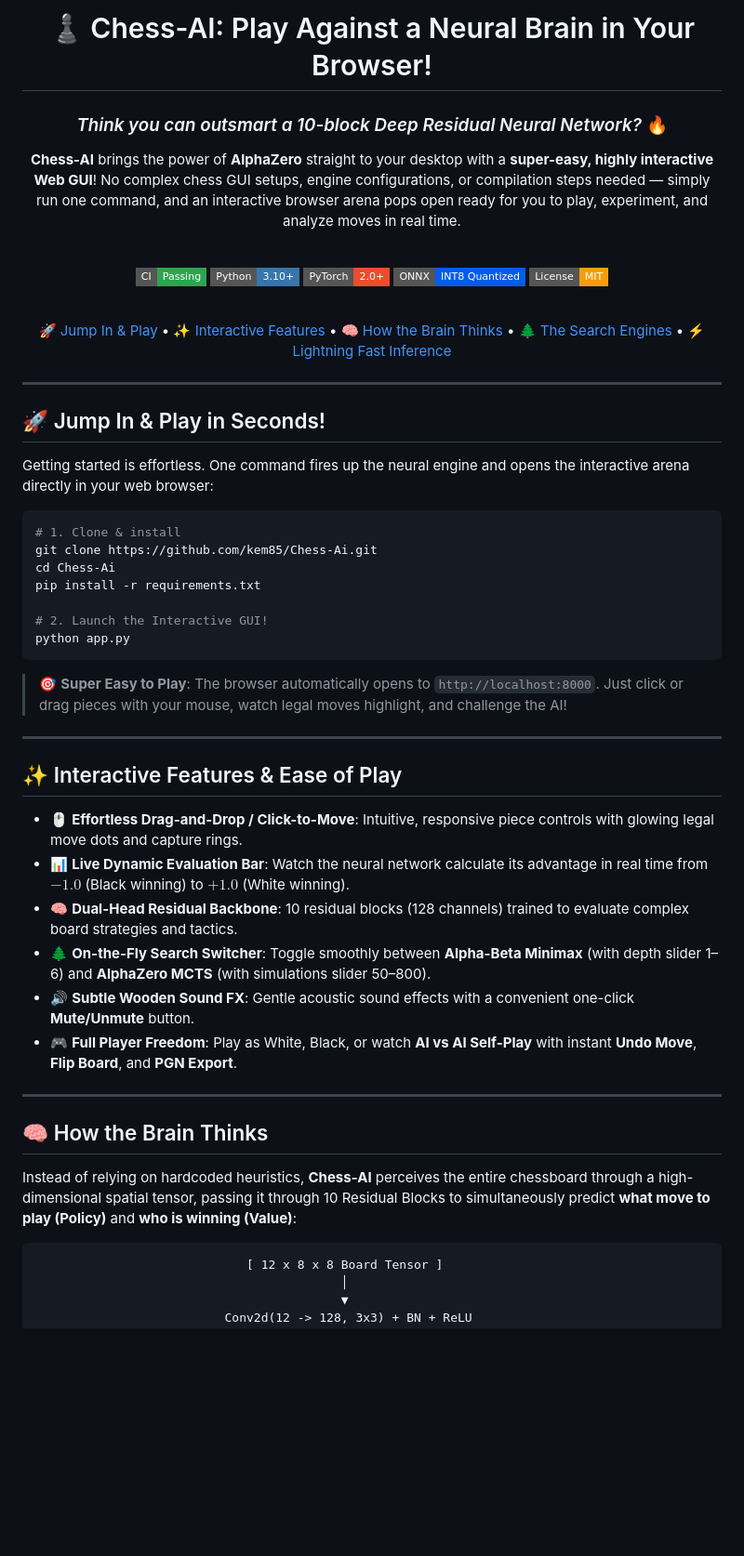
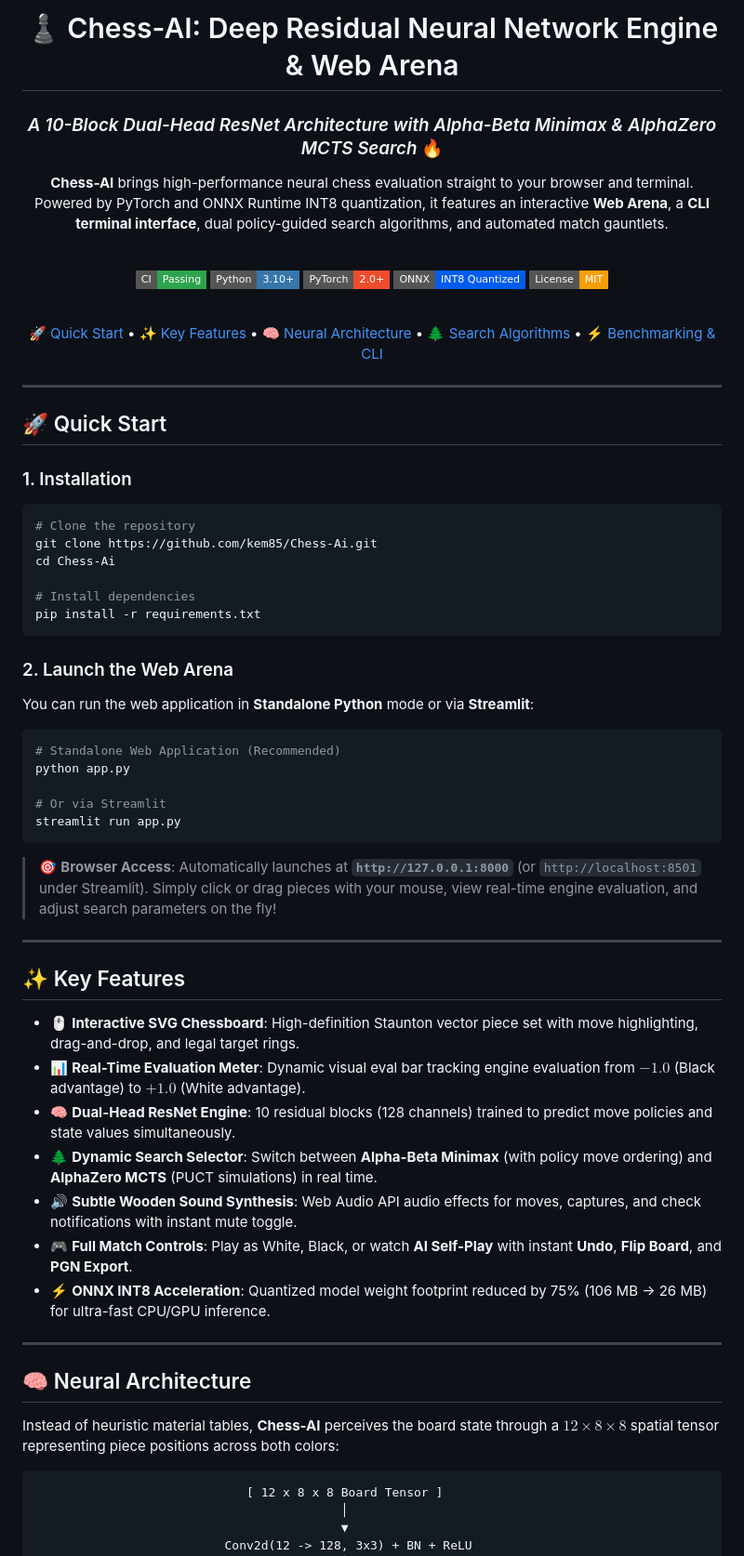
Before and after one commit to kem85/Chess-Ai, a Markdown page: README.md, the part around one of its changes. Shown at 93% size. Rendered like a GitHub page; badges without logos; blank space fills up the shorter version.

Commit message:
docs(readme): update README with web arena, CLI usage, and architecture overview

````diff
--- a/README.md
+++ b/README.md
@@ -1,10 +1,10 @@
 <div align="center">
 
-# ♟️ Chess-AI: Play Against a Neural Brain in Your Browser!
+# ♟️ Chess-AI: Deep Residual Neural Network Engine & Web Arena
 
-### *Think you can outsmart a 10-block Deep Residual Neural Network?* 🔥
+### *A 10-Block Dual-Head ResNet Architecture with Alpha-Beta Minimax & AlphaZero MCTS Search* 🔥
 
-**Chess-AI** brings the power of **AlphaZero** straight to your desktop with a **super-easy, highly interactive Web GUI**! No complex chess GUI setups, engine configurations, or compilation steps needed — simply run one command, and an interactive browser arena pops open ready for you to play, experiment, and analyze moves in real time.
+**Chess-AI** brings high-performance neural chess evaluation straight to your browser and terminal. Powered by PyTorch and ONNX Runtime INT8 quantization, it features an interactive **Web Arena**, a **CLI terminal interface**, dual policy-guided search algorithms, and automated match gauntlets.
 
 <br/>
 
@@ -16,44 +16,56 @@
 
 <br/>
 
-[🚀 Jump In & Play](#-jump-in--play-in-seconds) • [✨ Interactive Features](#-interactive-features--ease-of-play) • [🧠 How the Brain Thinks](#-how-the-brain-thinks) • [🌲 The Search Engines](#-two-ways-to-think-minimax-vs-mcts) • [⚡ Lightning Fast Inference](#-lightning-fast-inference)
+[🚀 Quick Start](#-quick-start) • [✨ Key Features](#-key-features) • [🧠 Neural Architecture](#-neural-architecture) • [🌲 Search Algorithms](#-search-algorithms-minimax-vs-mcts) • [⚡ Benchmarking & CLI](#-cli--benchmarking)
 
 </div>
 
 ---
 
-## 🚀 Jump In & Play in Seconds!
+## 🚀 Quick Start
 
-Getting started is effortless. One command fires up the neural engine and opens the interactive arena directly in your web browser:
+### 1. Installation
 
 ```bash
-# 1. Clone & install
+# Clone the repository
 git clone https://github.com/kem85/Chess-Ai.git
 cd Chess-Ai
+
+# Install dependencies
 pip install -r requirements.txt
-
-# 2. Launch the Interactive GUI!
-python app.py
 ```
 
-> 🎯 **Super Easy to Play**: The browser automatically opens to `http://localhost:8000`. Just click or drag pieces with your mouse, watch legal moves highlight, and challenge the AI!
+### 2. Launch the Web Arena
+
+You can run the web application in **Standalone Python** mode or via **Streamlit**:
+
+```bash
+# Standalone Web Application (Recommended)
+python app.py
+
+# Or via Streamlit
+streamlit run app.py
+```
+
+> 🎯 **Browser Access**: Automatically launches at **`http://127.0.0.1:8000`** (or `http://localhost:8501` under Streamlit). Simply click or drag pieces with your mouse, view real-time engine evaluation, and adjust search parameters on the fly!
 
 ---
 
-## ✨ Interactive Features & Ease of Play
+## ✨ Key Features
 
-- 🖱️ **Effortless Drag-and-Drop / Click-to-Move**: Intuitive, responsive piece controls with glowing legal move dots and capture rings.
-- 📊 **Live Dynamic Evaluation Bar**: Watch the neural network calculate its advantage in real time from $-1.0$ (Black winning) to $+1.0$ (White winning).
-- 🧠 **Dual-Head Residual Backbone**: 10 residual blocks (128 channels) trained to evaluate complex board strategies and tactics.
-- 🌲 **On-the-Fly Search Switcher**: Toggle smoothly between **Alpha-Beta Minimax** (with depth slider 1–6) and **AlphaZero MCTS** (with simulations slider 50–800).
-- 🔊 **Subtle Wooden Sound FX**: Gentle acoustic sound effects with a convenient one-click **Mute/Unmute** button.
-- 🎮 **Full Player Freedom**: Play as White, Black, or watch **AI vs AI Self-Play** with instant **Undo Move**, **Flip Board**, and **PGN Export**.
+- 🖱️ **Interactive SVG Chessboard**: High-definition Staunton vector piece set with move highlighting, drag-and-drop, and legal target rings.
+- 📊 **Real-Time Evaluation Meter**: Dynamic visual eval bar tracking engine evaluation from $-1.0$ (Black advantage) to $+1.0$ (White advantage).
+- 🧠 **Dual-Head ResNet Engine**: 10 residual blocks (128 channels) trained to predict move policies and state values simultaneously.
+- 🌲 **Dynamic Search Selector**: Switch between **Alpha-Beta Minimax** (with policy move ordering) and **AlphaZero MCTS** (PUCT simulations) in real time.
+- 🔊 **Subtle Wooden Sound Synthesis**: Web Audio API audio effects for moves, captures, and check notifications with instant mute toggle.
+- 🎮 **Full Match Controls**: Play as White, Black, or watch **AI Self-Play** with instant **Undo**, **Flip Board**, and **PGN Export**.
+- ⚡ **ONNX INT8 Acceleration**: Quantized model weight footprint reduced by 75% (106 MB → 26 MB) for ultra-fast CPU/GPU inference.
 
 ---
 
-## 🧠 How the Brain Thinks
+## 🧠 Neural Architecture
 
-Instead of relying on hardcoded heuristics, **Chess-AI** perceives the entire chessboard through a high-dimensional spatial tensor, passing it through 10 Residual Blocks to simultaneously predict **what move to play (Policy)** and **who is winning (Value)**:
+Instead of heuristic material tables, **Chess-AI** perceives the board state through a $12 \times 8 \times 8$ spatial tensor representing piece positions across both colors:
 
 ```text
                              [ 12 x 8 x 8 Board Tensor ]
````
Also changed, not shown: other parts of README.md (+60 -19 lines).
